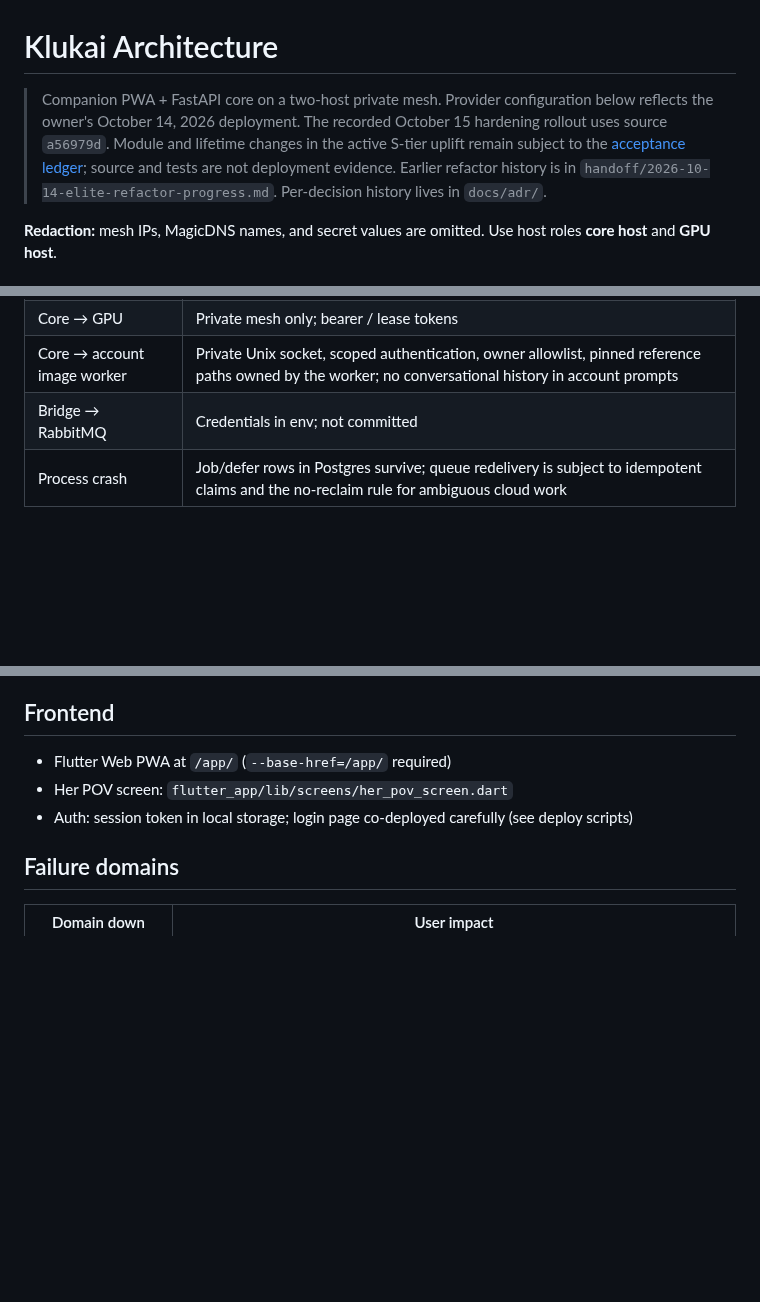
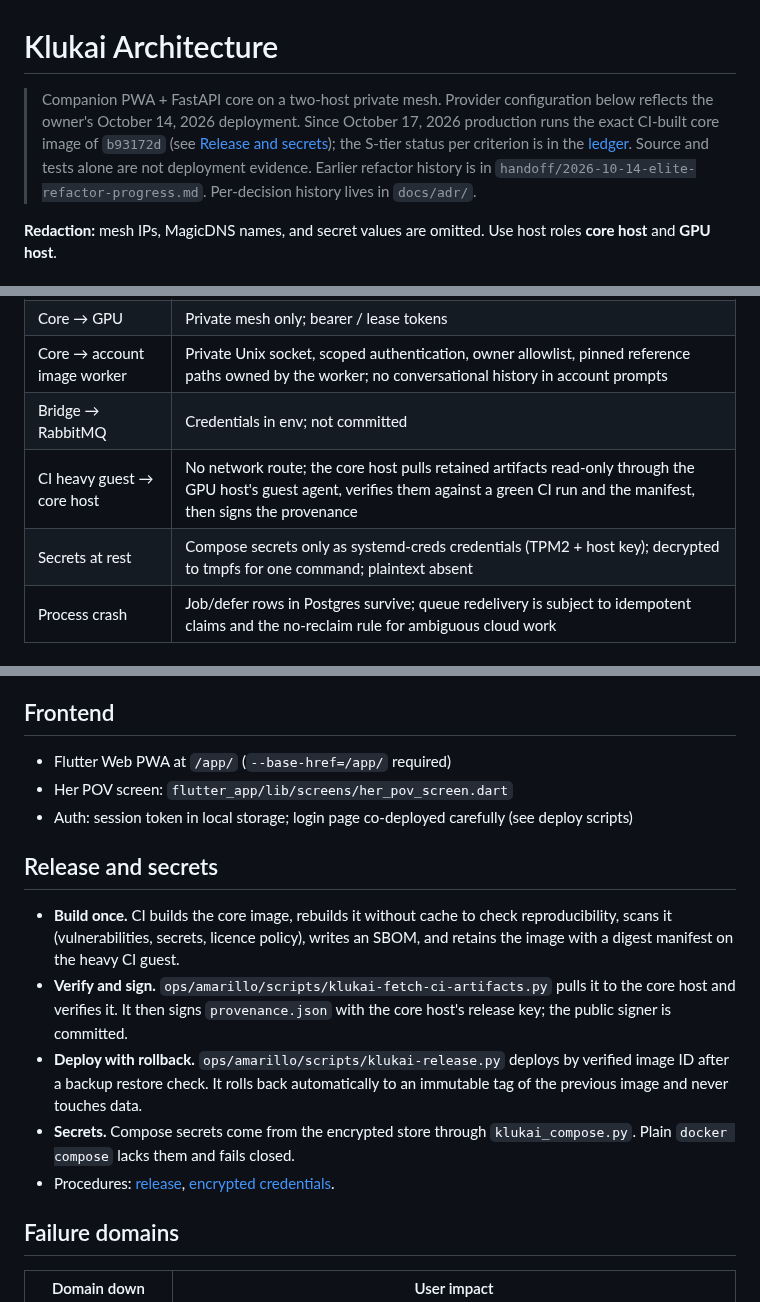
Before and after one commit to Al-Sarraf-Tech/klukai, a Markdown page: docs/architecture.md, 3 parts joined by grey strips. Rendered like a GitHub page; blank space fills up the shorter version.

```diff
--- a/docs/architecture.md
+++ b/docs/architecture.md
@@ -1,6 +1,6 @@
 # Klukai Architecture
 
-> Companion PWA + FastAPI core on a two-host private mesh. Provider configuration below reflects the owner's October 14, 2026 deployment. The recorded October 15 hardening rollout uses source `a56979d`. Module and lifetime changes in the active S-tier uplift remain subject to the [acceptance ledger](superpowers/specs/2026-10-15-s-tier-completion.md); source and tests are not deployment evidence. Earlier refactor history is in `handoff/2026-10-14-elite-refactor-progress.md`. Per-decision history lives in `docs/adr/`.
+> Companion PWA + FastAPI core on a two-host private mesh. Provider configuration below reflects the owner's October 14, 2026 deployment. Since October 17, 2026 production runs the exact CI-built core image of `b93172d` (see [Release and secrets](#release-and-secrets)); the S-tier status per criterion is in the [ledger](handoff/2026-10-16-s-tier-finish.md#s-tier-ledger-honest). Source and tests alone are not deployment evidence. Earlier refactor history is in `handoff/2026-10-14-elite-refactor-progress.md`. Per-decision history lives in `docs/adr/`.
 
 **Redaction:** mesh IPs, MagicDNS names, and secret values are omitted. Use host roles **core host** and **GPU host**.
 
@@ -36,6 +36,8 @@ The GPU stack retains ComfyUI for explicit rollback/other authorized work. Produ
 | Core → GPU | Private mesh only; bearer / lease tokens |
 | Core → account image worker | Private Unix socket, scoped authentication, owner allowlist, pinned reference paths owned by the worker; no conversational history in account prompts |
 | Bridge → RabbitMQ | Credentials in env; not committed |
+| CI heavy guest → core host | No network route; the core host pulls retained artifacts read-only through the GPU host's guest agent, verifies them against a green CI run and the manifest, then signs the provenance |
+| Secrets at rest | Compose secrets only as systemd-creds credentials (TPM2 + host key); decrypted to tmpfs for one command; plaintext absent |
 | Process crash | Job/defer rows in Postgres survive; queue redelivery is subject to idempotent claims and the no-reclaim rule for ambiguous cloud work |
 
 ## companion-core
@@ -159,6 +161,14 @@ SACRED: never delete chat/memory/affection vectors for cleanup convenience.
 - Her POV screen: `flutter_app/lib/screens/her_pov_screen.dart`
 - Auth: session token in local storage; login page co-deployed carefully (see deploy scripts)
 
+## Release and secrets
+
+- **Build once.** CI builds the core image, rebuilds it without cache to check reproducibility, scans it (vulnerabilities, secrets, licence policy), writes an SBOM, and retains the image with a digest manifest on the heavy CI guest.
+- **Verify and sign.** `ops/amarillo/scripts/klukai-fetch-ci-artifacts.py` pulls it to the core host and verifies it. It then signs `provenance.json` with the core host's release key; the public signer is committed.
+- **Deploy with rollback.** `ops/amarillo/scripts/klukai-release.py` deploys by verified image ID after a backup restore check. It rolls back automatically to an immutable tag of the previous image and never touches data.
+- **Secrets.** Compose secrets come from the encrypted store through `klukai_compose.py`. Plain `docker compose` lacks them and fails closed.
+- Procedures: [release](runbooks/release.md), [encrypted credentials](runbooks/encrypted-credentials.md).
+
 ## Failure domains
 
 | Domain down | User impact |
```
Also changed, not shown: README.md (+1 -1 lines).
